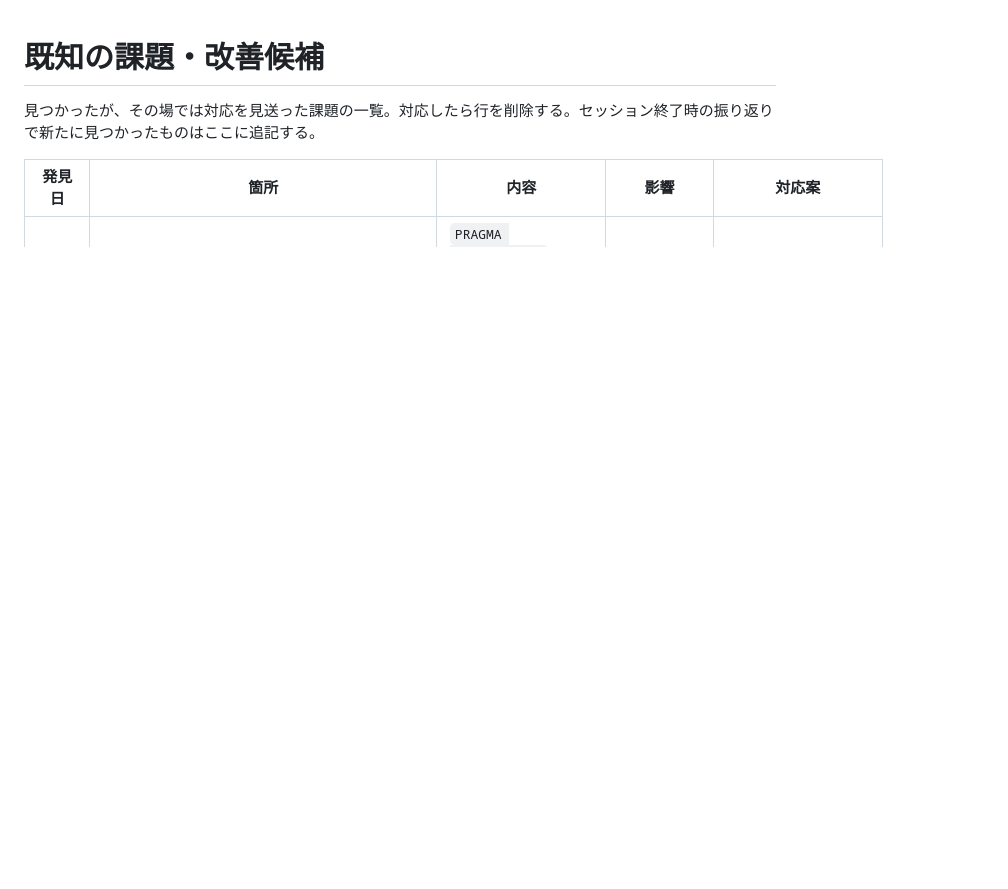
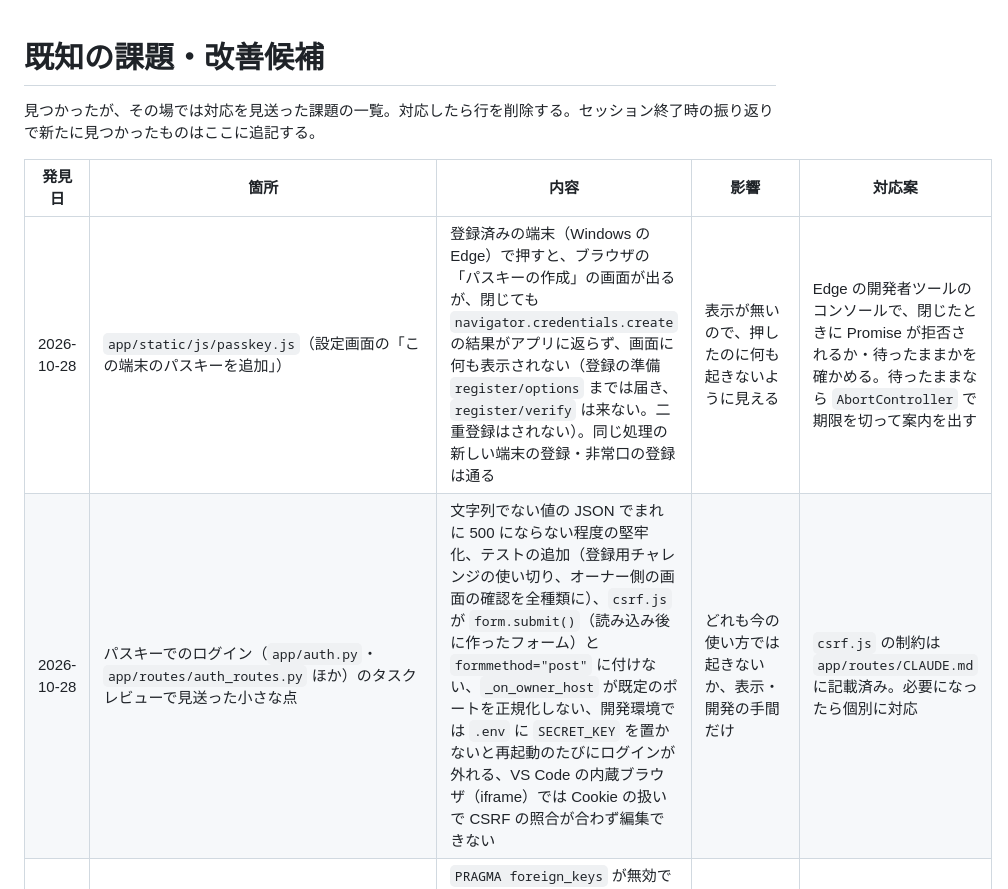
Before and after one commit to pika3-hub/garden-app, a Markdown page: docs/known-issues.md, the part around the change. GitHub-like rendering; blank space fills up the shorter version.

Commit message:
パスキーの追加の表示の課題と、見送った小さな点を既知の課題に記録
Co-Authored-By: Claude Opus 5.5 <noreply@anthropic.com>

```diff
--- a/docs/known-issues.md
+++ b/docs/known-issues.md
@@ -4,6 +4,8 @@
 
 | 発見日 | 箇所 | 内容 | 影響 | 対応案 |
 |---|---|---|---|---|
+| 2026-10-28 | `app/static/js/passkey.js`（設定画面の「この端末のパスキーを追加」） | 登録済みの端末（Windows の Edge）で押すと、ブラウザの「パスキーの作成」の画面が出るが、閉じても `navigator.credentials.create` の結果がアプリに返らず、画面に何も表示されない（登録の準備 `register/options` までは届き、`register/verify` は来ない。二重登録はされない）。同じ処理の新しい端末の登録・非常口の登録は通る | 表示が無いので、押したのに何も起きないように見える | Edge の開発者ツールのコンソールで、閉じたときに Promise が拒否されるか・待ったままかを確かめる。待ったままなら `AbortController` で期限を切って案内を出す |
+| 2026-10-28 | パスキーでのログイン（`app/auth.py`・`app/routes/auth_routes.py` ほか）のタスクレビューで見送った小さな点 | 文字列でない値の JSON でまれに 500 にならない程度の堅牢化、テストの追加（登録用チャレンジの使い切り、オーナー側の画面の確認を全種類に）、`csrf.js` が `form.submit()`（読み込み後に作ったフォーム）と `formmethod="post"` に付けない、`_on_owner_host` が既定のポートを正規化しない、開発環境では `.env` に `SECRET_KEY` を置かないと再起動のたびにログインが外れる、VS Code の内蔵ブラウザ（iframe）では Cookie の扱いで CSRF の照合が合わず編集できない | どれも今の使い方では起きないか、表示・開発の手間だけ | `csrf.js` の制約は `app/routes/CLAUDE.md` に記載済み。必要になったら個別に対応 |
 | 2026-10-27 | `advice_relations`（`app/models/advice.py`、`app/api/advices.py`） | `PRAGMA foreign_keys` が無効で CASCADE が動かないため、作物・植え付けなどを消すとアドバイスの関連行が孤立して残る（品種の削除だけはトリガーで付け替える）。API の読み取りは削除済みの対象の id を返し、`display_name` は null になる。他の多対多の関連テーブルも同じ | 画面には出ない。API の利用側が存在しない id を見ることがある | 対象の削除時に関連行を消す（モデルの `delete` かトリガー）、または外部キーを有効にする |
 | 2026-10-26 | `app/utils/conversation_links.py`（`_tokenize`） | 引用符の閉じ忘れなどで shlex が失敗すると空白で分割し直すため、改行で区切った複数の curl が1つにまとまる。`--json` の値を飛ばさないので、本文に API の URL があると拾うことがある | 壊れたコマンドでまれに結び付けを取りこぼす・誤る（例外は出ない） | 分割し直すときも改行で区切る、`--json` を値を取る引数に加える |
 | 2026-10-26 | `app/api/conversations.py`（`POST /conversations`） | 単独のサロゲート（`"\ud800"`）を含む文字列で SQLite が失敗して 500。縮小版を保存した後に `add_image` で失敗するとファイルが残る。`parent_session_id` の形を検査しない | 送り手は同期スクリプトだけなので、まず起きない | 文字列を `encode('utf-8')` で検査して 422、失敗時にファイルを消す、`parent_session_id` にも `_ID_RE` |
```
